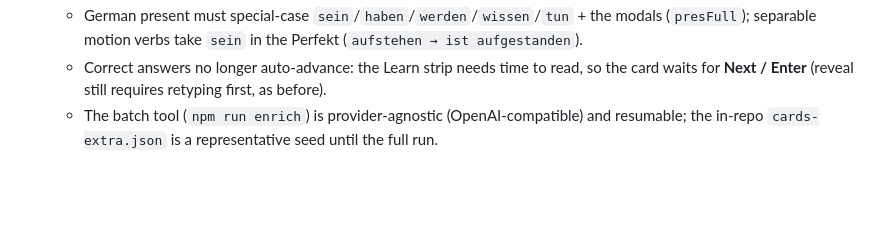
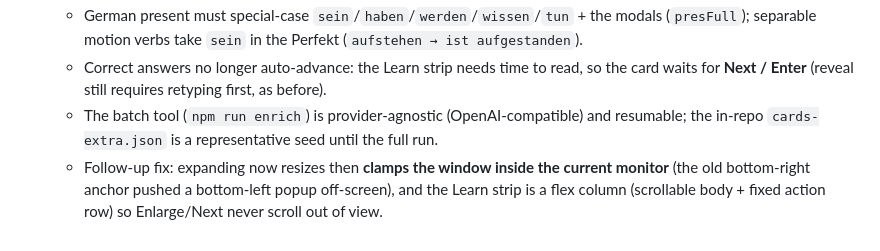
Before and after one commit to ziper123456/lost-board, a Markdown page: plans/vocab-details.md, the part around the change. GitHub-like rendering; blank space fills up the shorter version.

Commit message:
docs: note popup clamp + learn-strip layout fix

```diff
--- a/plans/vocab-details.md
+++ b/plans/vocab-details.md
@@ -126,3 +126,6 @@ Pure helper `parseNounAnswer(input, {article, noun}) -> "ok" | "article-wrong" |
     card waits for **Next / Enter** (reveal still requires retyping first, as before).
   - The batch tool (`npm run enrich`) is provider-agnostic (OpenAI-compatible) and resumable;
     the in-repo `cards-extra.json` is a representative seed until the full run.
+  - Follow-up fix: expanding now resizes then **clamps the window inside the current monitor**
+    (the old bottom-right anchor pushed a bottom-left popup off-screen), and the Learn strip is a
+    flex column (scrollable body + fixed action row) so Enlarge/Next never scroll out of view.
```
